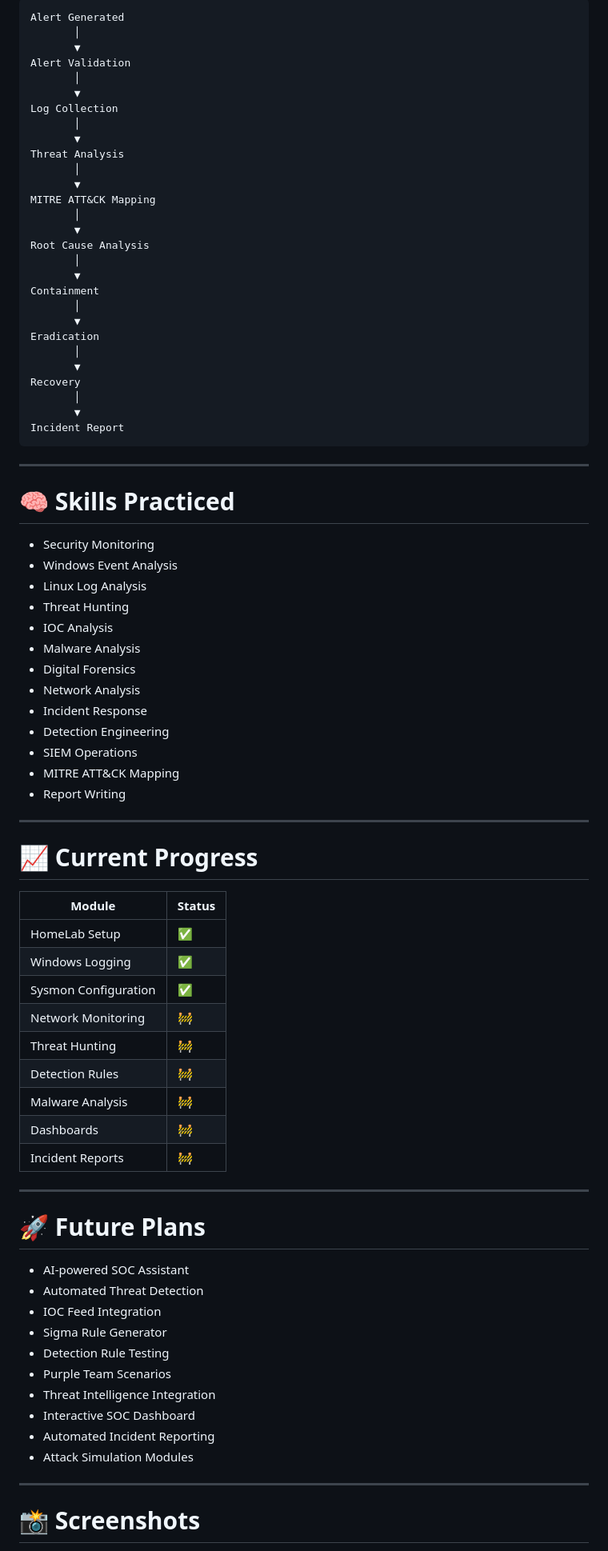
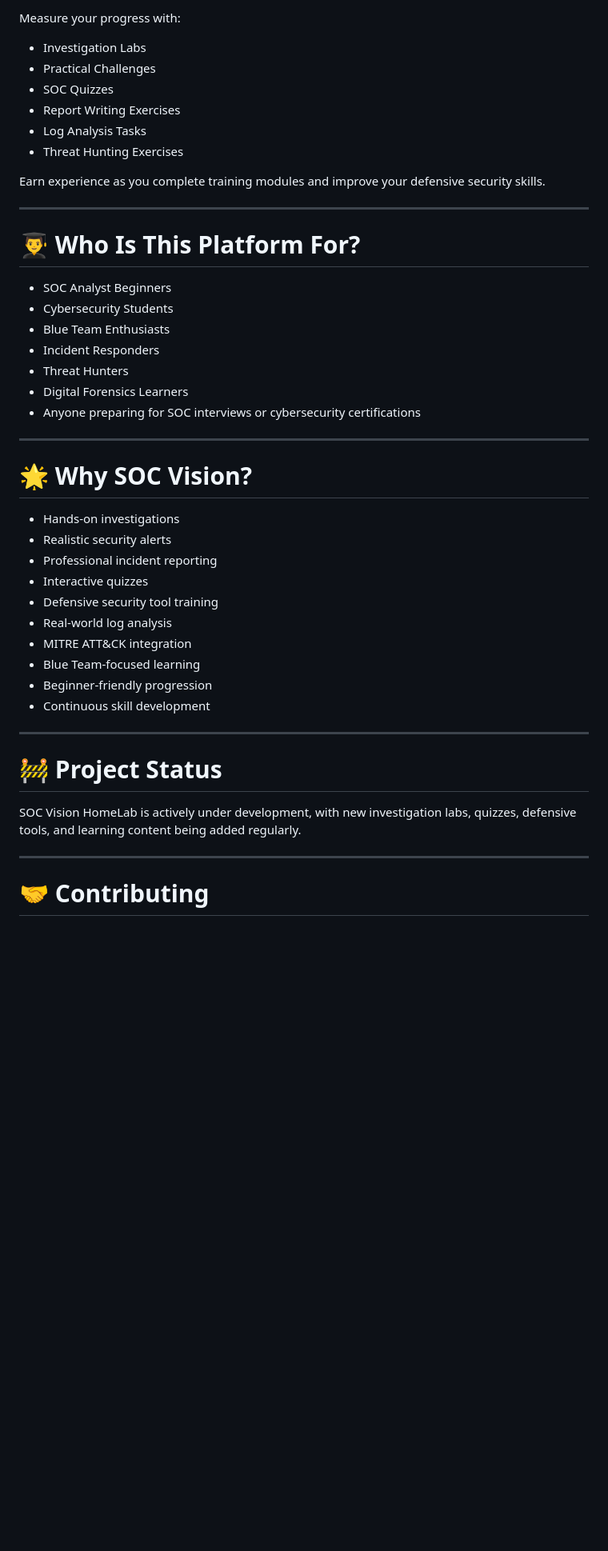
Before and after one commit to Bharathikumar77/soc_vision_platform, a Markdown page: README.md, the part around one of its changes. Shown at 80% size. Rendered like a GitHub page; blank space fills up the shorter version.

Commit message:
Revise README for improved clarity and focus
Updated the README to enhance clarity and focus on the platform's mission and features.

````diff
--- a/README.md
+++ b/README.md
@@ -159,85 +192,49 @@ SOC-Vision-HomeLab/
 
-```
-Alert Generated
-       │
-       ▼
-Alert Validation
-       │
-       ▼
-Log Collection
-       │
-       ▼
-Threat Analysis
-       │
-       ▼
-MITRE ATT&CK Mapping
-       │
-       ▼
-Root Cause Analysis
-       │
-       ▼
-Containment
-       │
-       ▼
-Eradication
-       │
-       ▼
-Recovery
-       │
-       ▼
-Incident Report
-```
+Measure your progress with:
+
+* Investigation Labs
+* Practical Challenges
+* SOC Quizzes
+* Report Writing Exercises
+* Log Analysis Tasks
+* Threat Hunting Exercises
+
+Earn experience as you complete training modules and improve your defensive security skills.
 
 ---
 
-# 🧠 Skills Practiced
+# 👨‍🎓 Who Is This Platform For?
 
-* Security Monitoring
-* Windows Event Analysis
-* Linux Log Analysis
-* Threat Hunting
-* IOC Analysis
-* Malware Analysis
-* Digital Forensics
-* Network Analysis
-* Incident Response
-* Detection Engineering
-* SIEM Operations
-* MITRE ATT&CK Mapping
-* Report Writing
+* SOC Analyst Beginners
+* Cybersecurity Students
+* Blue Team Enthusiasts
+* Incident Responders
+* Threat Hunters
+* Digital Forensics Learners
+* Anyone preparing for SOC interviews or cybersecurity certifications
 
 ---
 
-# 📈 Current Progress
+# 🌟 Why SOC Vision?
 
-| Module               | Status |
-| -------------------- | ------ |
-| HomeLab Setup        | ✅      |
-| Windows Logging      | ✅      |
-| Sysmon Configuration | ✅      |
-| Network Monitoring   | 🚧     |
-| Threat Hunting       | 🚧     |
-| Detection Rules      | 🚧     |
-| Malware Analysis     | 🚧     |
-| Dashboards           | 🚧     |
-| Incident Reports     | 🚧     |
+* Hands-on investigations
+* Realistic security alerts
+* Professional incident reporting
+* Interactive quizzes
+* Defensive security tool training
+* Real-world log analysis
+* MITRE ATT&CK integration
+* Blue Team-focused learning
+* Beginner-friendly progression
+* Continuous skill development
 
 ---
 
-# 🚀 Future Plans
+# 🚧 Project Status
 
-* AI-powered SOC Assistant
-* Automated Threat Detection
-* IOC Feed Integration
-* Sigma Rule Generator
-* Detection Rule Testing
-* Purple Team Scenarios
-* Threat Intelligence Integration
-* Interactive SOC Dashboard
-* Automated Incident Reporting
-* Attack Simulation Modules
+SOC Vision HomeLab is actively under development, with new investigation labs, quizzes, defensive tools, and learning content being added regularly.
 
 ---
 
-# 📸 Screenshots
+# 🤝 Contributing
 
````
Also changed, not shown: other parts of README.md (+165 -166 lines).
